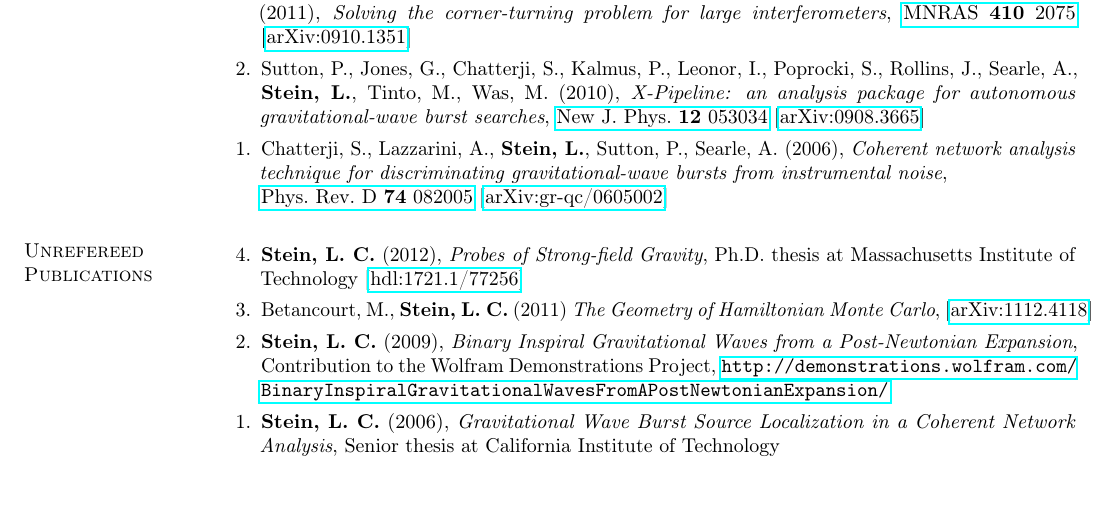
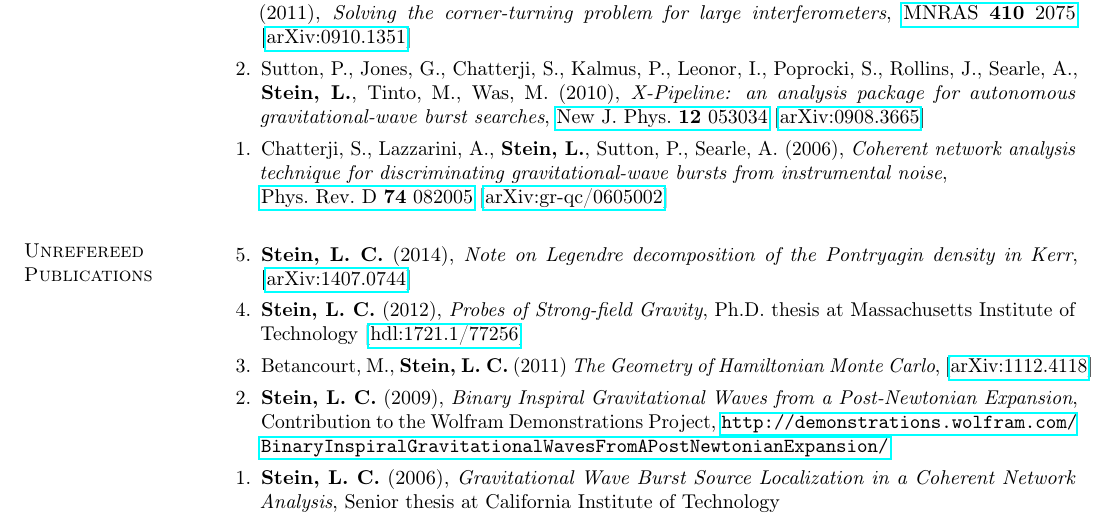
Before and after one commit to duetosymmetry/cv, a LaTeX CV (LeoCStein-PubsOnly.tex, which reads PubsContent.tex): part of the page, cut so that both start at the same text, the shorter picture padded with empty space. Compiled offline with pdfLaTeX.

Commit message:
Updated pont decomp note with arXiv number

```diff
--- a/PubsContent.tex
+++ b/PubsContent.tex
@@ -72,8 +72,8 @@
 
 \section{\sc Unrefereed Publications}
 \begin{enumerate}
-% \item[{5.}] {\bf Stein,~L.~C.} (2014), {\it Note on Legendre decomposition of the Pontryagin density in Kerr},
-%   [\href{http://arxiv.org/abs/TODO}{arXiv:TODO}]
+\item[{5.}] {\bf Stein,~L.~C.} (2014), {\it Note on Legendre decomposition of the Pontryagin density in Kerr},
+  [\href{http://arxiv.org/abs/1407.0744}{arXiv:1407.0744}]
 \item[{4.}] {\bf Stein,~L.~C.} (2012), {\it Probes of Strong-field Gravity}, Ph.D. thesis at Massachusetts Institute of Technology
   [\href{http://hdl.handle.net/1721.1/77256}{hdl:1721.1/77256}]
 \item[{3.}] Betancourt,~M., {\bf Stein,~L.~C.} (2011) {\it The
```
